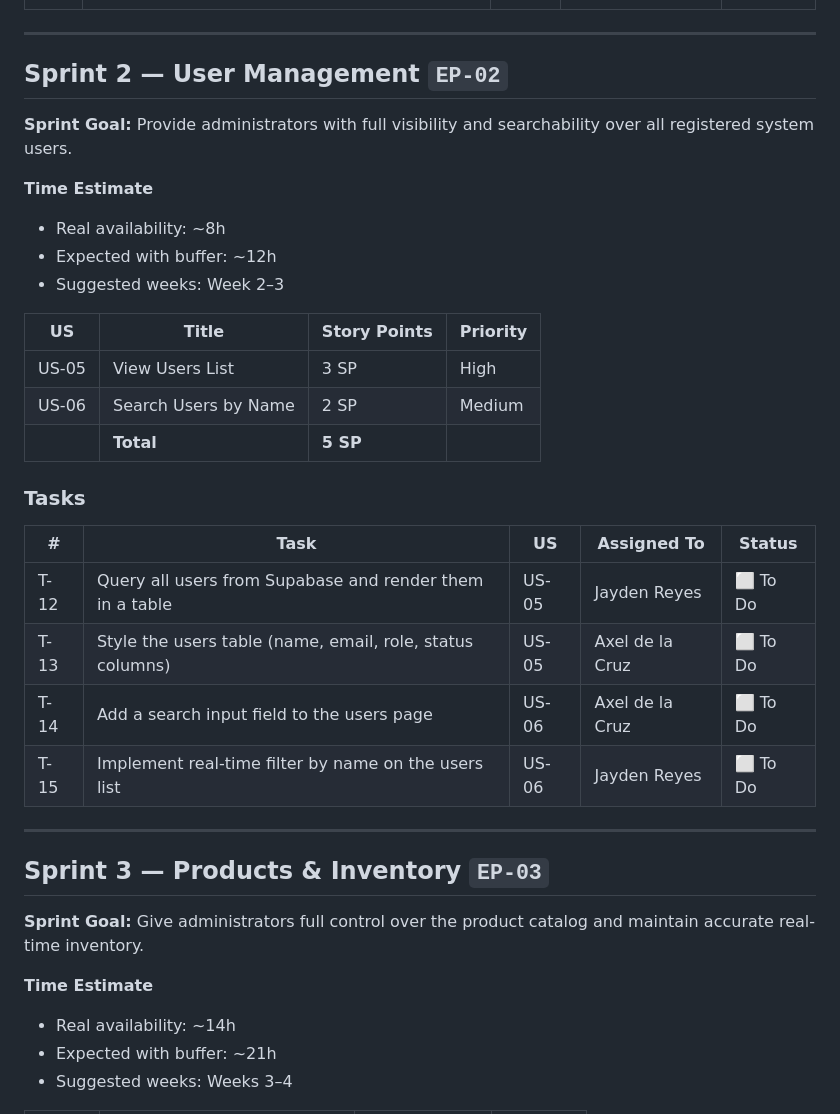
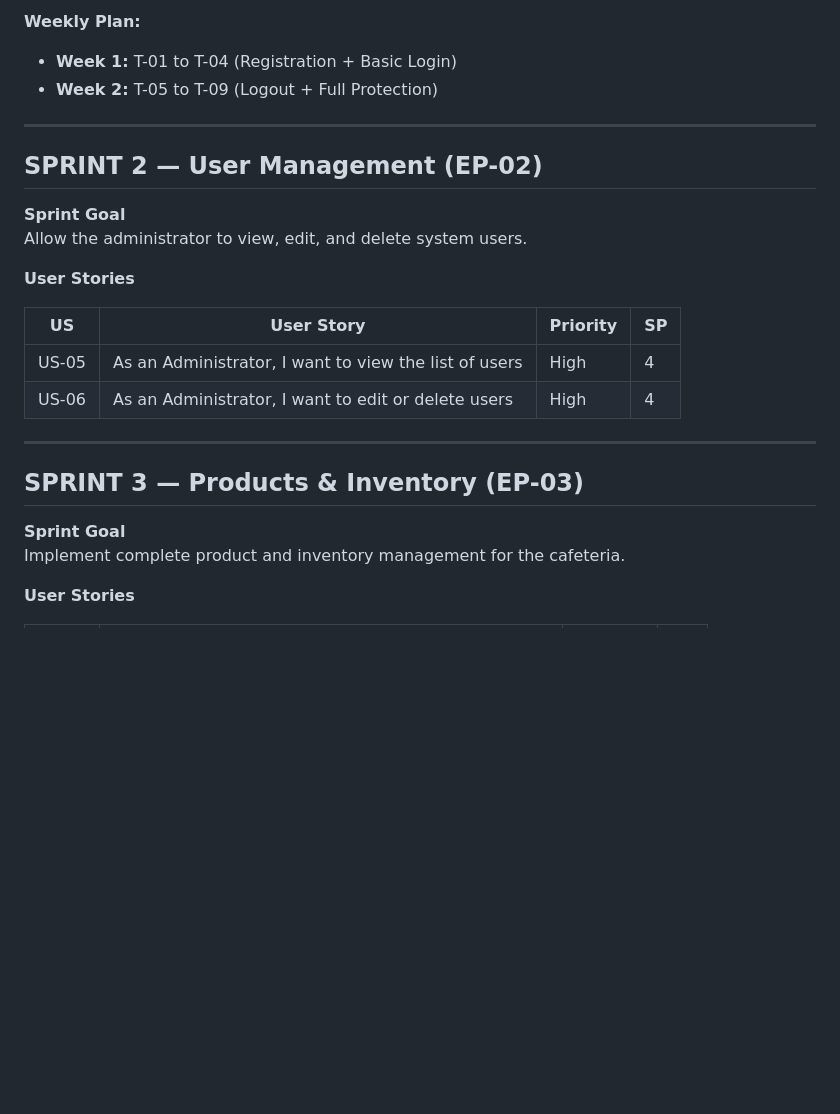
Before and after one commit to AndersonVazquezDelaluz/cbtis47-db-project-salchichasparrita-2026, a Markdown page: docs/sprintbacklog-first.md, the part around one of its changes. Rendered like a GitHub page; blank space fills up the shorter version.

```diff
--- a/docs/sprintbacklog-first.md
+++ b/docs/sprintbacklog-first.md
@@ -58,38 +56,27 @@
+**Weekly Plan:**
+- **Week 1:** T-01 to T-04 (Registration + Basic Login)
+- **Week 2:** T-05 to T-09 (Logout + Full Protection)
 
 ---
 
-## Sprint 2 — User Management `EP-02`
+## SPRINT 2 — User Management (EP-02)
 
-**Sprint Goal:** Provide administrators with full visibility and searchability over all registered system users.
+**Sprint Goal**
+Allow the administrator to view, edit, and delete system users.
 
-**Time Estimate**
-- Real availability: ~8h
-- Expected with buffer: ~12h
-- Suggested weeks: Week 2–3
+**User Stories**
 
-| US | Title | Story Points | Priority |
-|---|---|---|---|
-| US-05 | View Users List | 3 SP | High |
-| US-06 | Search Users by Name | 2 SP | Medium |
-| | **Total** | **5 SP** | |
-
-### Tasks
-
-| # | Task | US | Assigned To | Status |
-|---|---|---|---|---|
-| T-12 | Query all users from Supabase and render them in a table | US-05 | Jayden Reyes | ⬜ To Do |
-| T-13 | Style the users table (name, email, role, status columns) | US-05 | Axel de la Cruz | ⬜ To Do |
-| T-14 | Add a search input field to the users page | US-06 | Axel de la Cruz | ⬜ To Do |
-| T-15 | Implement real-time filter by name on the users list | US-06 | Jayden Reyes | ⬜ To Do |
+| US    | User Story | Priority | SP |
+|-------|------------|----------|----|
+| US-05 | As an Administrator, I want to view the list of users | High | 4 |
+| US-06 | As an Administrator, I want to edit or delete users | High | 4 |
 
 ---
 
-## Sprint 3 — Products & Inventory `EP-03`
+## SPRINT 3 — Products & Inventory (EP-03)
 
-**Sprint Goal:** Give administrators full control over the product catalog and maintain accurate real-time inventory.
+**Sprint Goal**
+Implement complete product and inventory management for the cafeteria.
 
-**Time Estimate**
-- Real availability: ~14h
-- Expected with buffer: ~21h
-- Suggested weeks: Weeks 3–4
+**User Stories**
 
```
Also changed, not shown: other parts of docs/sprintbacklog-first.md (+50 -74 lines).
